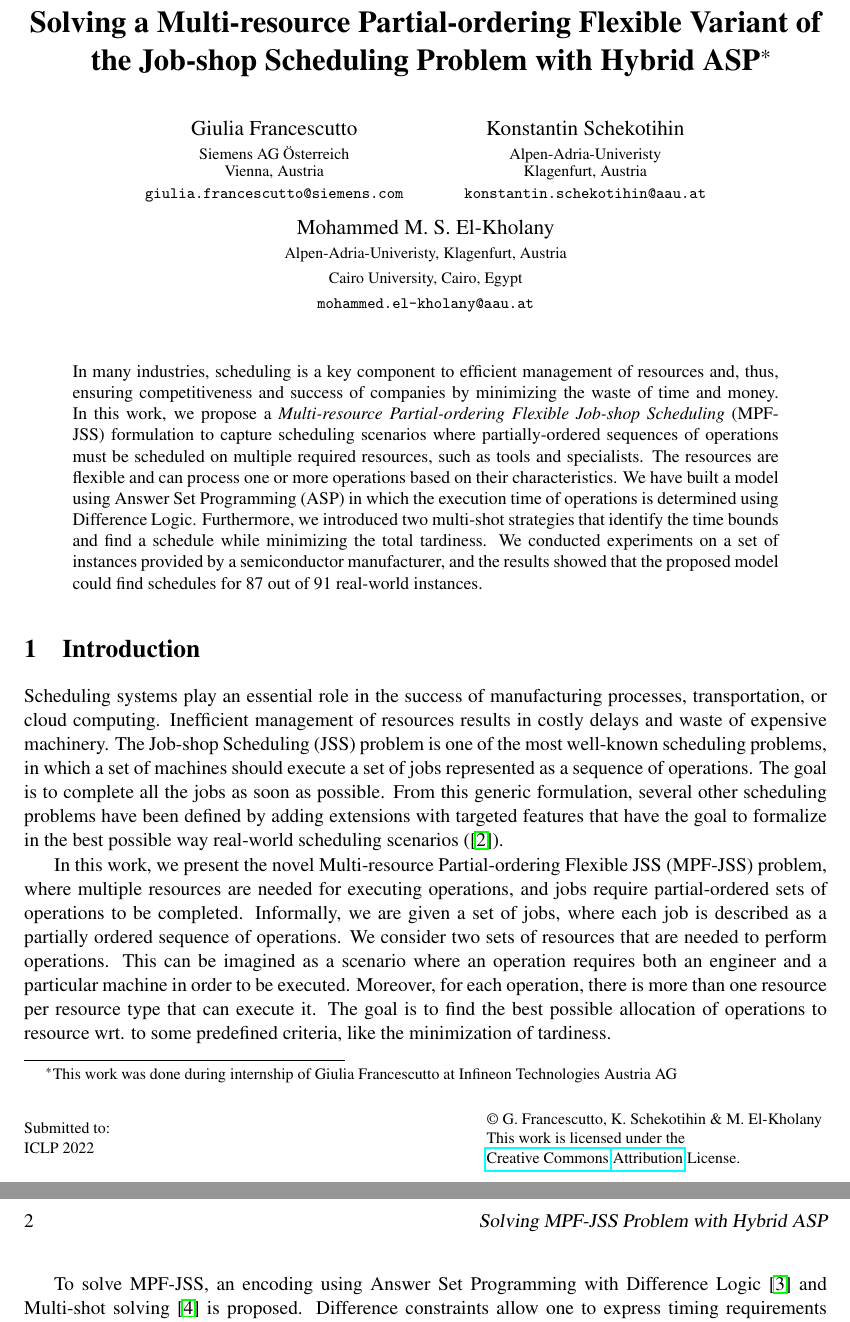
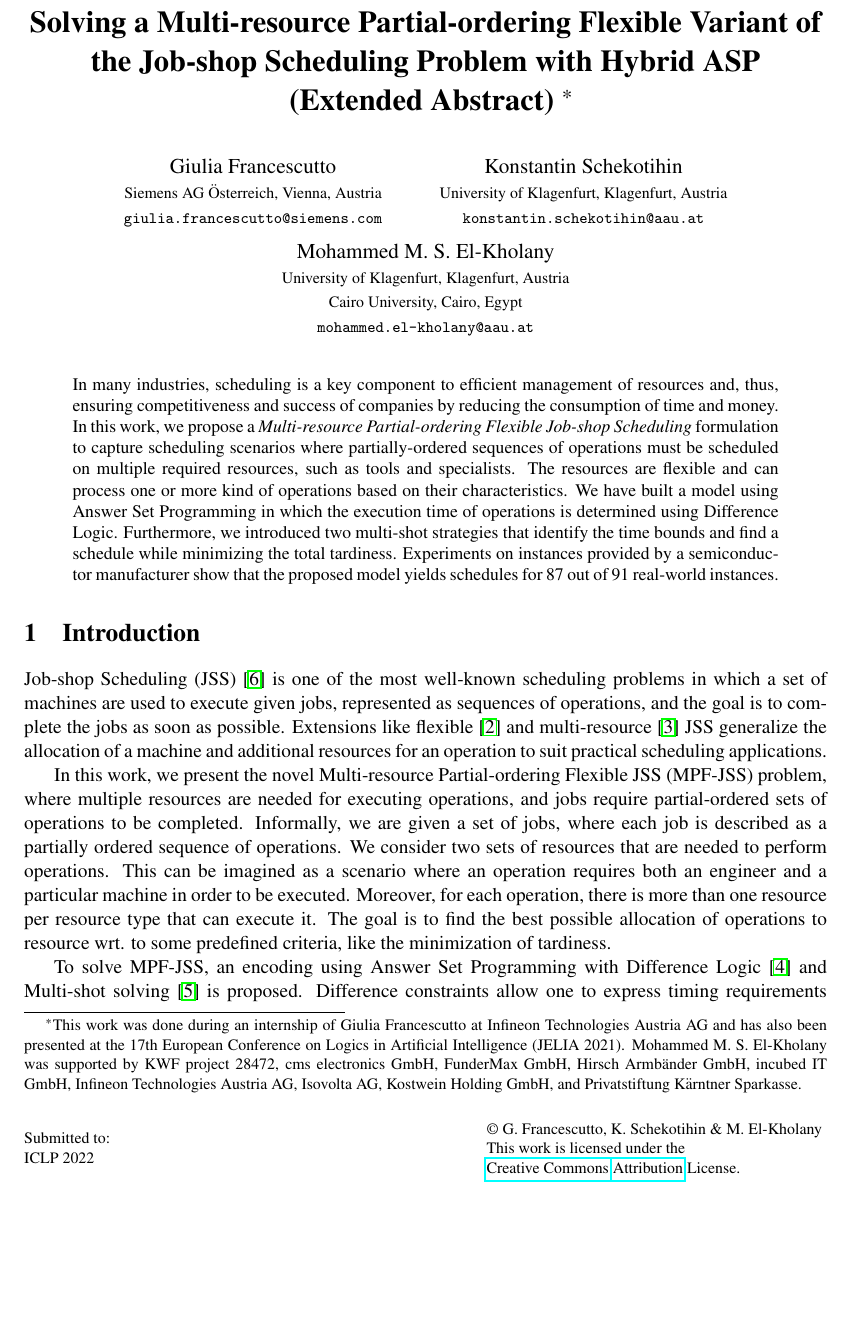
Before and after one commit to Sa3doun13/ICLP-2022-extended-abstract, a LaTeX problem sheet (Extended abstract/example.tex): two parts of pages 1 and 2 of 3 before the commit and part of page 1 of 4 after it, the two joined at a grey line, cut so that both start at the same text, the shorter picture padded with empty space. Compiled offline with pdfLaTeX; a LaTeX package or settings file that is missing is left out.

Commit message:
started to check submission

```diff
--- a/Extended abstract/example.tex
+++ b/Extended abstract/example.tex
@@ -15,18 +15,28 @@
 
 
 \newcommand{\jss}{MPF-JSS\xspace}
-\title{Solving a Multi-resource Partial-ordering Flexible Variant of the Job-shop Scheduling Problem with Hybrid ASP\thanks{This work was done during internship of Giulia Francescutto at Infineon Technologies Austria AG}}
+\title{Solving a Multi-resource Partial-ordering Flexible Variant of the Job-shop Scheduling Problem with Hybrid ASP (Extended Abstract) \thanks{This work was done during an internship of Giulia Francescutto at Infineon Technologies Austria AG and has also been presented at the 17th European Conference on Logics in Artificial Intelligence (JELIA 2021).
+Mohammed M.\ S.\ El-Kholany was supported by
+KWF project 28472,
+cms electronics GmbH,
+FunderMax GmbH,
+Hirsch Armbänder GmbH,
+incubed IT GmbH,
+Infineon Technologies Austria AG,
+Isovolta AG,
+Kostwein Holding GmbH, and
+Privatstiftung Kärntner Sparkasse.}}
 \author{Giulia Francescutto
-\institute{Siemens AG {\"O}sterreich\\ Vienna, Austria}
+\institute{Siemens AG {\"O}sterreich, Vienna, Austria}
 \email{giulia.francescutto@siemens.com}
 \and
 Konstantin Schekotihin
-\institute{Alpen-Adria-Univeristy\\
+\institute{University of Klagenfurt,
 Klagenfurt, Austria}
 \email{konstantin.schekotihin@aau.at}
 \and
 Mohammed M. S. El-Kholany
-\institute{Alpen-Adria-Univeristy, Klagenfurt, Austria}
+\institute{University of Klagenfurt, Klagenfurt, Austria}
 \institute{Cairo University, Cairo, Egypt}
 \email{mohammed.el-kholany@aau.at}
 }
@@ -37,12 +47,25 @@ Mohammed M. S. El-Kholany
 \maketitle
 
 \begin{abstract}
-  In many industries, scheduling is a key component to efficient management of resources and, thus, ensuring competitiveness and success of companies by minimizing the waste of time and money. In this work, we propose a \emph{Multi-resource Partial-ordering Flexible Job-shop Scheduling} (\jss) formulation to capture scheduling scenarios where partially-ordered sequences of operations must be scheduled on multiple required resources, such as tools and specialists.
-  The resources are flexible and can process one or more operations based on their characteristics. We have built a model using Answer Set Programming (ASP) in which the execution time of operations is determined using Difference Logic. Furthermore, we introduced two multi-shot strategies that identify the time bounds and find a schedule while minimizing the total tardiness. We conducted experiments on a set of instances provided by a semiconductor manufacturer, and the results showed that the proposed model could find schedules for 87 out of 91 real-world instances.
+  In many industries, scheduling is a key component to efficient management of resources and, thus, ensuring competitiveness and success of companies by reducing the consumption of time and money. In this work, we propose a \emph{Multi-resource Partial-ordering Flexible Job-shop Scheduling} % (\jss)
+  formulation to capture scheduling scenarios where partially-ordered sequences of operations must be scheduled on multiple required resources, such as tools and specialists.
+  The resources are flexible and can process one or more kind of operations based on their characteristics. We have built a model using Answer Set Programming % (ASP)
+  in which the execution time of operations is determined using Difference Logic. Furthermore, we introduced two multi-shot strategies that identify the time bounds and find a schedule while minimizing the total tardiness.
+  Experiments on % a set of
+  instances provided by a semiconductor manufacturer
+  % , and the results showed show
+  show that the proposed model % could find
+  yields schedules for 87 out of 91 real-world instances.
 \end{abstract}
 
 \section{Introduction}
-Scheduling systems play an essential role in the success of manufacturing processes, transportation, or cloud computing. Inefficient management of resources results in costly delays and waste of expensive machinery. The Job-shop Scheduling (JSS) problem is one of the most well-known scheduling problems, in which a set of machines should execute a set of jobs represented as a sequence of operations. The goal is to complete all the jobs as soon as possible. From this generic formulation, several other scheduling problems have been defined by adding extensions with targeted features that have the goal to formalize in the best possible way real-world scheduling scenarios (\cite{brucker1990job}). %Flexible JSS extends the classical (JSS) problem where an operation can be performed by many machines. The flexible JSS is more complicated because the machine to execute an operation should be determined and then decide the sequence of the operations assigned to each machine \cite{brucker1990job}.
+% Scheduling systems play an essential role in the success of manufacturing processes, transportation, or cloud computing. Inefficient management of resources results in costly delays and waste of expensive machinery.
+Job-shop Scheduling (JSS) \cite{johnson1954optimal} is one of the most well-known scheduling problems in which a set of machines are used to execute given jobs, represented as sequences of operations, and the goal is to complete the jobs as soon as possible.
+Extensions like flexible \cite{brucker1990job} and multi-resource
+\cite{DBLP:journals/eor/Dauzere-PeresRL98} JSS
+generalize the allocation of a machine and additional resources for an operation
+to suit practical scheduling applications.
+% From this generic formulation, several other scheduling problems have been defined by adding extensions with targeted features that have the goal to formalize in the best possible way real-world scheduling scenarios (\cite{brucker1990job}). %Flexible JSS extends the classical (JSS) problem where an operation can be performed by many machines. The flexible JSS is more complicated because the machine to execute an operation should be determined and then decide the sequence of the operations assigned to each machine \cite{brucker1990job}.
 %Increasing the number of resources to operate makes the problem harder where in some plants, machines and engineers are required to execute operations.
 
 In this work, we present the novel Multi-resource Partial-ordering Flexible JSS (MPF-JSS) problem, where multiple resources are needed for executing operations, and jobs require partial-ordered sets of operations to be completed. Informally, we are given a set of jobs, where each job is described as a partially ordered sequence of operations. We consider two sets of resources that are needed to perform operations. This can be imagined as a scenario where an operation requires both an engineer and a particular machine in order to be executed. Moreover, for each operation, there is more than one resource per resource type that can execute it.
```
Also changed, not shown: Extended abstract/example.tex (6 more changed lines).
